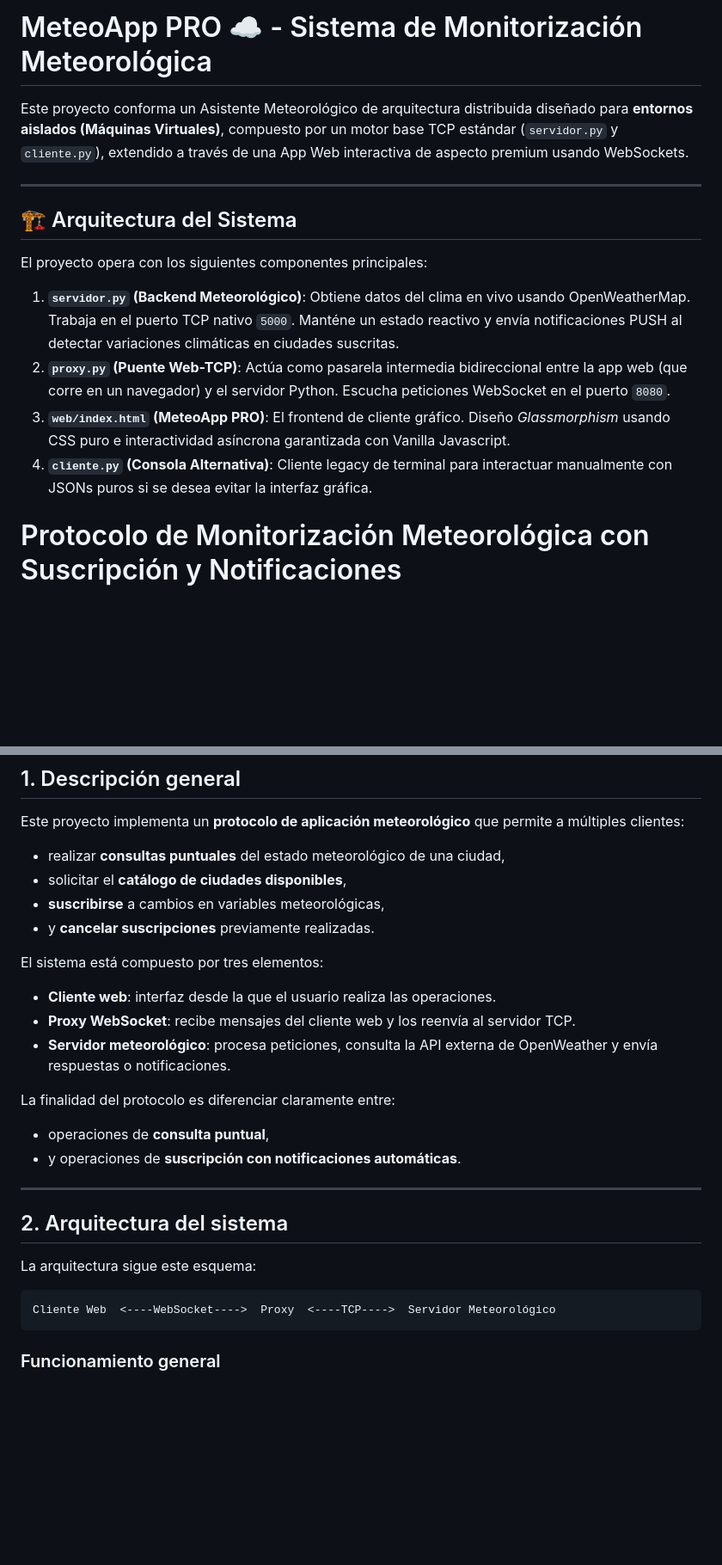
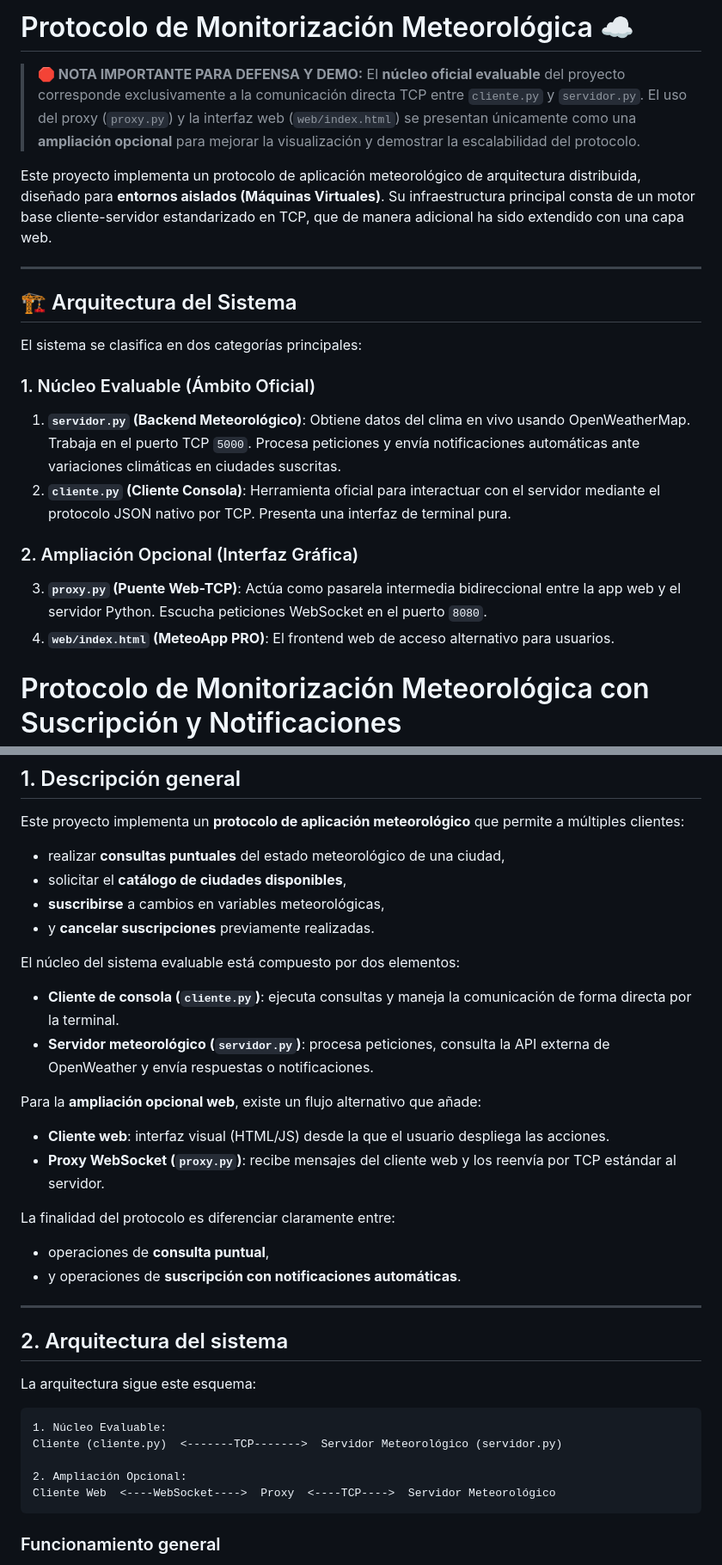
Before and after one commit to paulageenaro/protocolo-monitorizacion-meteo, a Markdown page: docs/README.md, 2 parts joined by grey strips. Shown at 86% size. Rendered like a GitHub page; blank space fills up the shorter version.

Commit message:
docs: clarify evaluable core and optional extension for defense

````diff
--- a/docs/README.md
+++ b/docs/README.md
@@ -1,17 +1,24 @@
-# MeteoApp PRO ☁️ - Sistema de Monitorización Meteorológica
+# Protocolo de Monitorización Meteorológica ☁️
 
-Este proyecto conforma un Asistente Meteorológico de arquitectura distribuida diseñado para **entornos aislados (Máquinas Virtuales)**, compuesto por un motor base TCP estándar (`servidor.py` y `cliente.py`), extendido a través de una App Web interactiva de aspecto premium usando WebSockets.
+> **🛑 NOTA IMPORTANTE PARA DEFENSA Y DEMO:**
+> El **núcleo oficial evaluable** del proyecto corresponde exclusivamente a la comunicación directa TCP entre `cliente.py` y `servidor.py`.
+> El uso del proxy (`proxy.py`) y la interfaz web (`web/index.html`) se presentan únicamente como una **ampliación opcional** para mejorar la visualización y demostrar la escalabilidad del protocolo.
+
+Este proyecto implementa un protocolo de aplicación meteorológico de arquitectura distribuida, diseñado para **entornos aislados (Máquinas Virtuales)**. Su infraestructura principal consta de un motor base cliente-servidor estandarizado en TCP, que de manera adicional ha sido extendido con una capa web.
 
 ---
 
 ## 🏗️ Arquitectura del Sistema
 
-El proyecto opera con los siguientes componentes principales:
+El sistema se clasifica en dos categorías principales:
 
-1. **`servidor.py` (Backend Meteorológico)**: Obtiene datos del clima en vivo usando OpenWeatherMap. Trabaja en el puerto TCP nativo `5000`. Manténe un estado reactivo y envía notificaciones PUSH al detectar variaciones climáticas en ciudades suscritas.
-2. **`proxy.py` (Puente Web-TCP)**: Actúa como pasarela intermedia bidireccional entre la app web (que corre en un navegador) y el servidor Python. Escucha peticiones WebSocket en el puerto `8080`.
-3. **`web/index.html` (MeteoApp PRO)**: El frontend de cliente gráfico. Diseño *Glassmorphism* usando CSS puro e interactividad asíncrona garantizada con Vanilla Javascript.
-4. **`cliente.py` (Consola Alternativa)**: Cliente legacy de terminal para interactuar manualmente con JSONs puros si se desea evitar la interfaz gráfica.
+### 1. Núcleo Evaluable (Ámbito Oficial)
+1. **`servidor.py` (Backend Meteorológico)**: Obtiene datos del clima en vivo usando OpenWeatherMap. Trabaja en el puerto TCP `5000`. Procesa peticiones y envía notificaciones automáticas ante variaciones climáticas en ciudades suscritas.
+2. **`cliente.py` (Cliente Consola)**: Herramienta oficial para interactuar con el servidor mediante el protocolo JSON nativo por TCP. Presenta una interfaz de terminal pura.
+
+### 2. Ampliación Opcional (Interfaz Gráfica)
+3. **`proxy.py` (Puente Web-TCP)**: Actúa como pasarela intermedia bidireccional entre la app web y el servidor Python. Escucha peticiones WebSocket en el puerto `8080`.
+4. **`web/index.html` (MeteoApp PRO)**: El frontend web de acceso alternativo para usuarios.
 
 # Protocolo de Monitorización Meteorológica con Suscripción y Notificaciones
 
@@ -24,11 +31,14 @@ Este proyecto implementa un **protocolo de aplicación meteorológico** que perm
 - **suscribirse** a cambios en variables meteorológicas,
 - y **cancelar suscripciones** previamente realizadas.
 
-El sistema está compuesto por tres elementos:
+El núcleo del sistema evaluable está compuesto por dos elementos:
 
-- **Cliente web**: interfaz desde la que el usuario realiza las operaciones.
-- **Proxy WebSocket**: recibe mensajes del cliente web y los reenvía al servidor TCP.
-- **Servidor meteorológico**: procesa peticiones, consulta la API externa de OpenWeather y envía respuestas o notificaciones.
+- **Cliente de consola (`cliente.py`)**: ejecuta consultas y maneja la comunicación de forma directa por la terminal.
+- **Servidor meteorológico (`servidor.py`)**: procesa peticiones, consulta la API externa de OpenWeather y envía respuestas o notificaciones.
+
+Para la **ampliación opcional web**, existe un flujo alternativo que añade:
+- **Cliente web**: interfaz visual (HTML/JS) desde la que el usuario despliega las acciones.
+- **Proxy WebSocket (`proxy.py`)**: recibe mensajes del cliente web y los reenvía por TCP estándar al servidor.
 
 La finalidad del protocolo es diferenciar claramente entre:
 
@@ -42,6 +52,10 @@ La finalidad del protocolo es diferenciar claramente entre:
 La arquitectura sigue este esquema:
 
 ```text
+1. Núcleo Evaluable:
+Cliente (cliente.py)  <-------TCP------->  Servidor Meteorológico (servidor.py)
+
+2. Ampliación Opcional:
 Cliente Web  <----WebSocket---->  Proxy  <----TCP---->  Servidor Meteorológico
 ```
 
````
